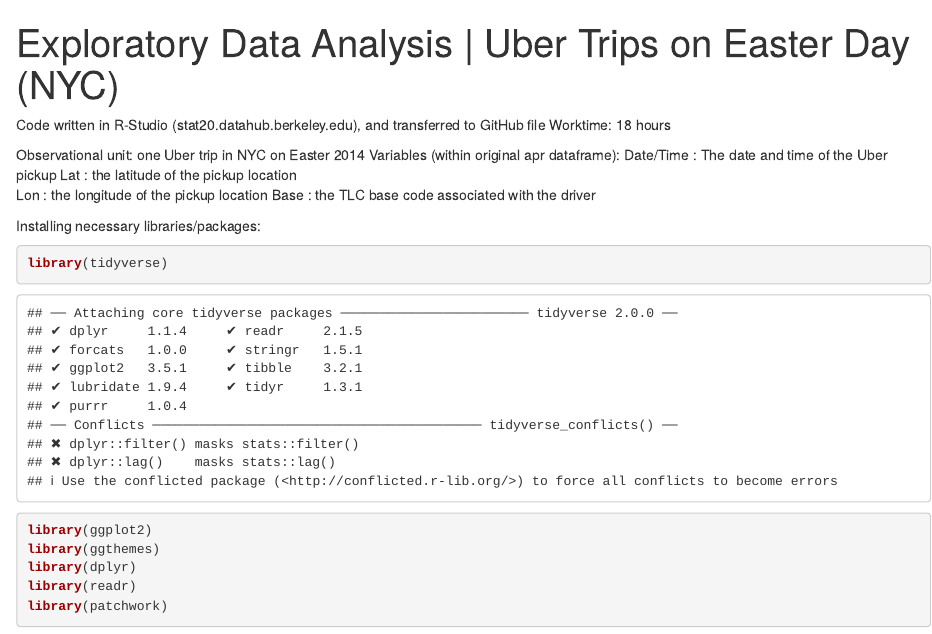
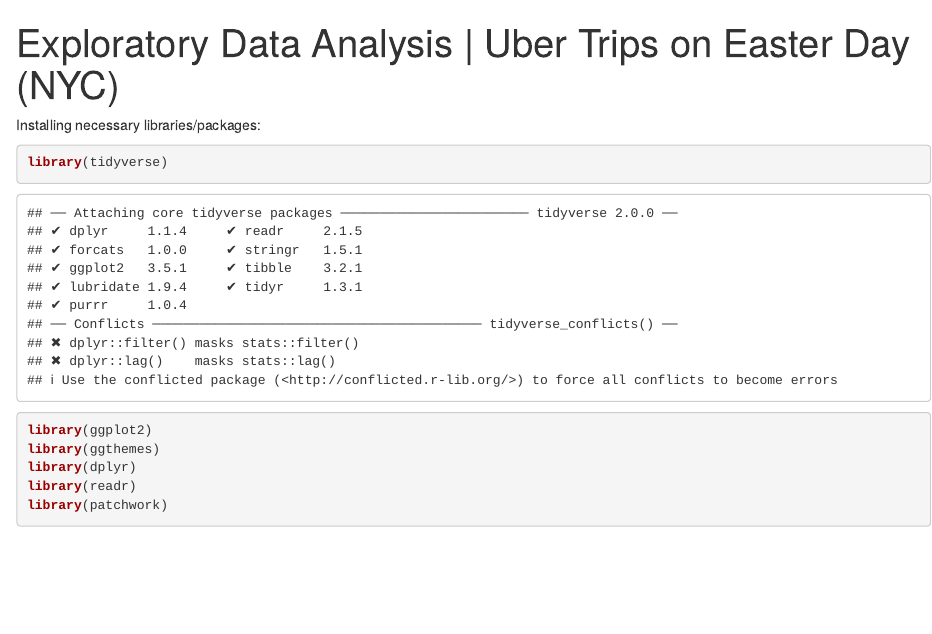
Before and after one commit to asthary23/ubercommutes_EDA, an R Markdown document (EDA_markdown.Rmd): the page in a window 1100 px wide, from its top. Rendered offline with R 4.5, knitr and Pandoc, with nearby package versions; some code elsewhere in the file could not run offline.

Commit message:
Update EDA_markdown.Rmd

````diff
--- a/EDA_markdown.Rmd
+++ b/EDA_markdown.Rmd
@@ -2,15 +2,6 @@
 title: "Exploratory Data Analysis | Uber Trips on Easter Day (NYC)"
 format: html
 ---
-Code written in R-Studio (stat20.datahub.berkeley.edu), and transferred to GitHub file
-Worktime: 18 hours
-
-Observational unit: one Uber trip in NYC on Easter 2014
-Variables (within original apr dataframe):
-  Date/Time : The date and time of the Uber pickup
-  Lat : the latitude of the pickup location
-  Lon : the longitude of the pickup location
-  Base : the TLC base code associated with the driver
 
 Installing necessary libraries/packages:
 ```{r}
````
